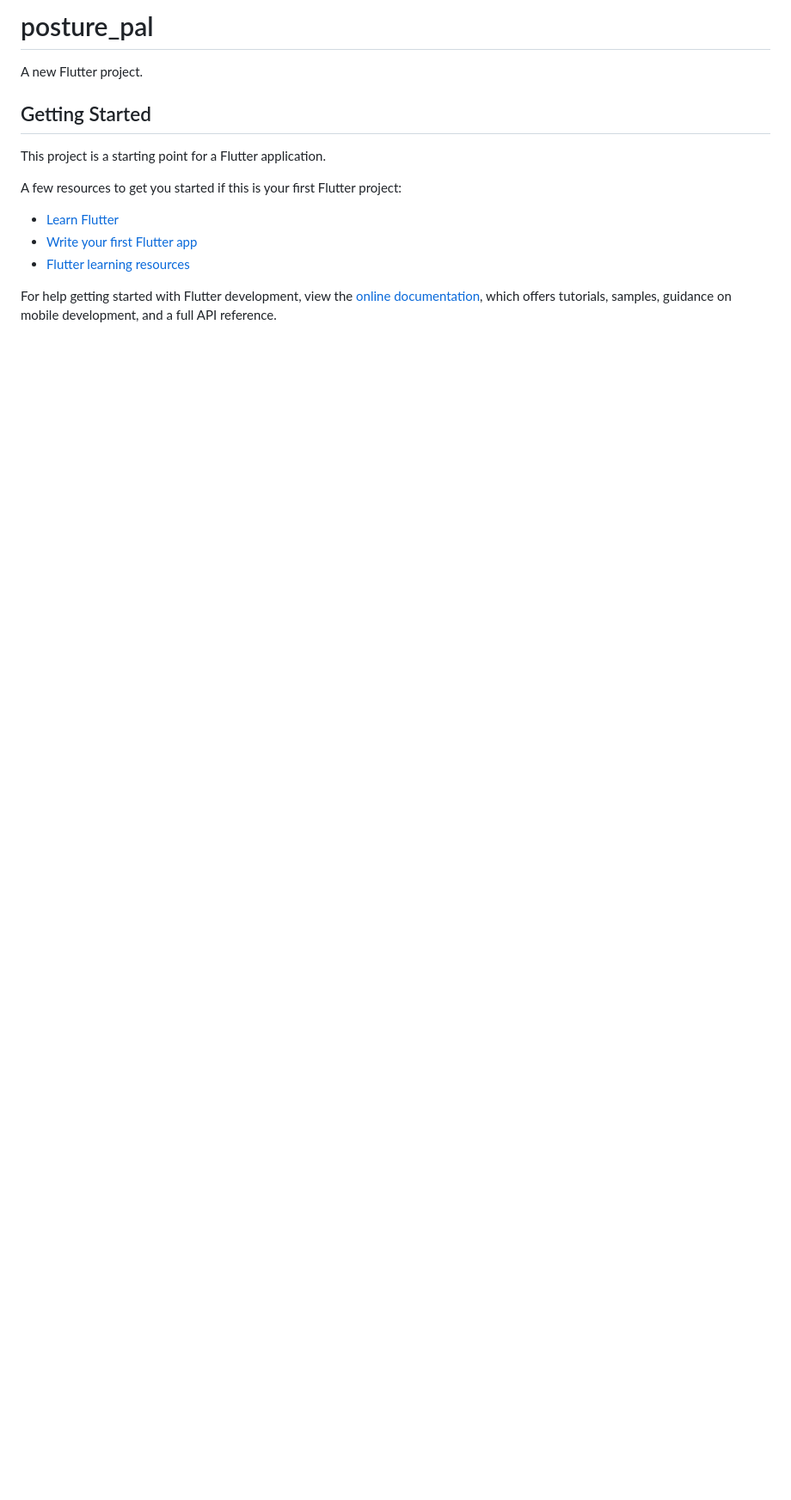
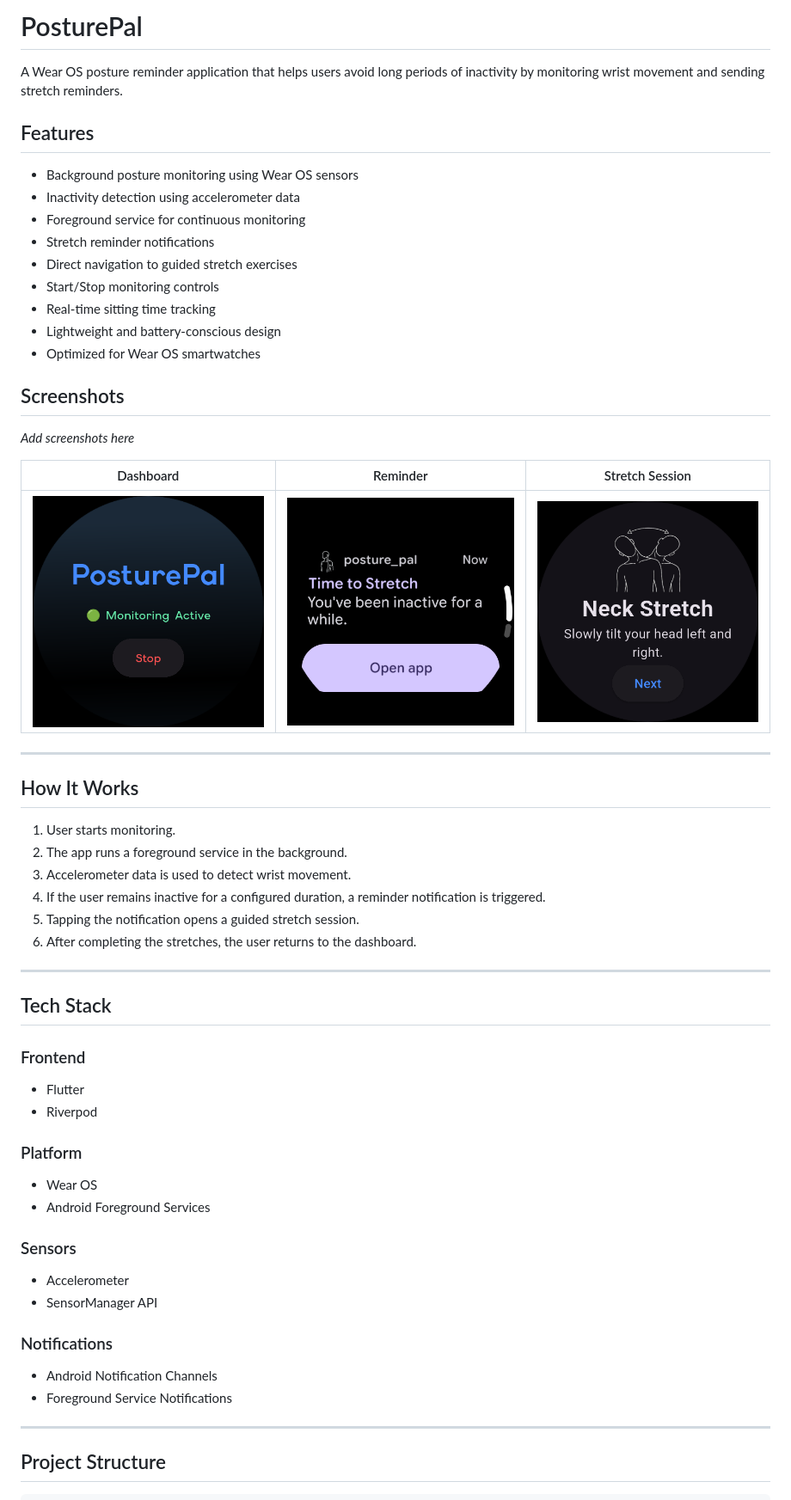
Before and after one commit to SpaceOfAbhi/PosturePal, a Markdown page: README.md, the part around the change printed below. Shown: that part at 86% size. Rendered like a GitHub page; pictures changed too: assets/screenshots/dashboard.png (added), assets/screenshots/notification.png (added), assets/screenshots/stretch.png (added); blank space fills up the shorter version.

```diff
--- a/README.md
+++ b/README.md
@@ -1,17 +1,63 @@
-# posture_pal
+# PosturePal
 
-A new Flutter project.
+A Wear OS posture reminder application that helps users avoid long periods of inactivity by monitoring wrist movement and sending stretch reminders.
 
-## Getting Started
+## Features
 
-This project is a starting point for a Flutter application.
+* Background posture monitoring using Wear OS sensors
+* Inactivity detection using accelerometer data
+* Foreground service for continuous monitoring
+* Stretch reminder notifications
+* Direct navigation to guided stretch exercises
+* Start/Stop monitoring controls
+* Real-time sitting time tracking
+* Lightweight and battery-conscious design
+* Optimized for Wear OS smartwatches
 
-A few resources to get you started if this is your first Flutter project:
+## Screenshots
 
-- [Learn Flutter](https://docs.flutter.dev/get-started/learn-flutter)
-- [Write your first Flutter app](https://docs.flutter.dev/get-started/codelab)
-- [Flutter learning resources](https://docs.flutter.dev/reference/learning-resources)
+*Add screenshots here*
 
-For help getting started with Flutter development, view the
-[online documentation](https://docs.flutter.dev/), which offers tutorials,
-samples, guidance on mobile development, and a full API reference.
+| Dashboard  | Reminder   | Stretch Session |
+| ---------- | ---------- | --------------- |
+| ![](assets/screenshots/dashboard.png) | ![](assets/screenshots/notification.png) | ![](assets/screenshots/stretch.png) |
+
+---
+
+## How It Works
+
+1. User starts monitoring.
+2. The app runs a foreground service in the background.
+3. Accelerometer data is used to detect wrist movement.
+4. If the user remains inactive for a configured duration, a reminder notification is triggered.
+5. Tapping the notification opens a guided stretch session.
+6. After completing the stretches, the user returns to the dashboard.
+
+---
+
+## Tech Stack
+
+### Frontend
+
+* Flutter
+* Riverpod
+
+### Platform
+
+* Wear OS
+* Android Foreground Services
+
+### Sensors
+
+* Accelerometer
+* SensorManager API
+
+### Notifications
+
+* Android Notification Channels
+* Foreground Service Notifications
+
+---
+
+## Project Structure
+
```
Also changed, not shown: other parts of README.md (+73 -0 lines).
